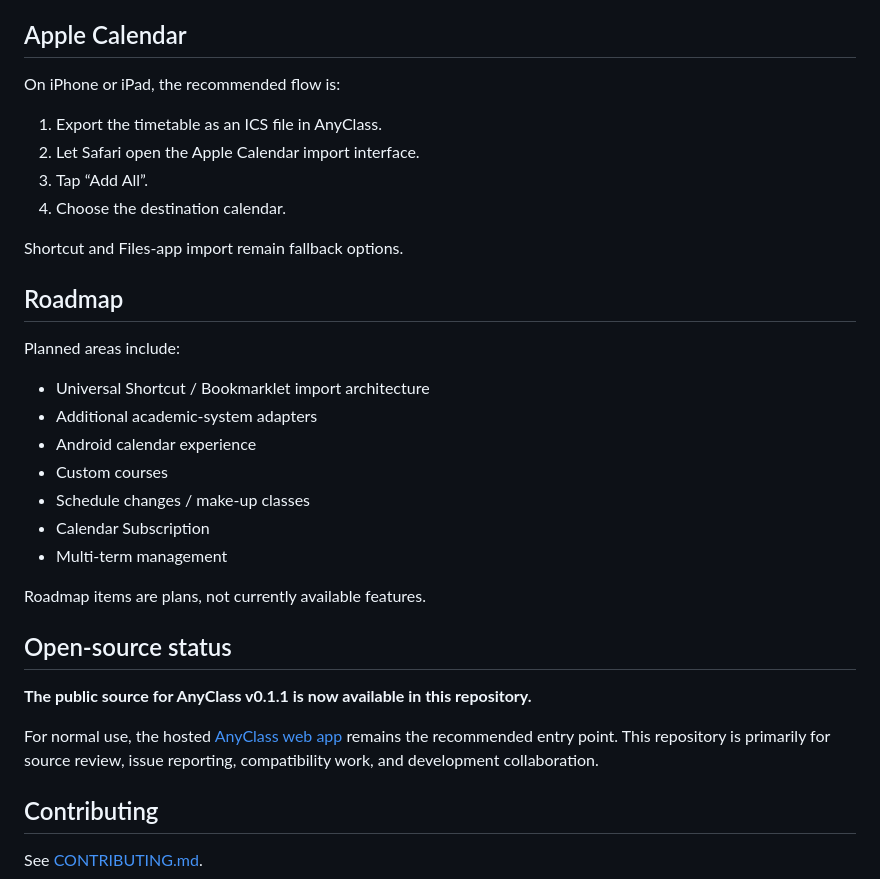
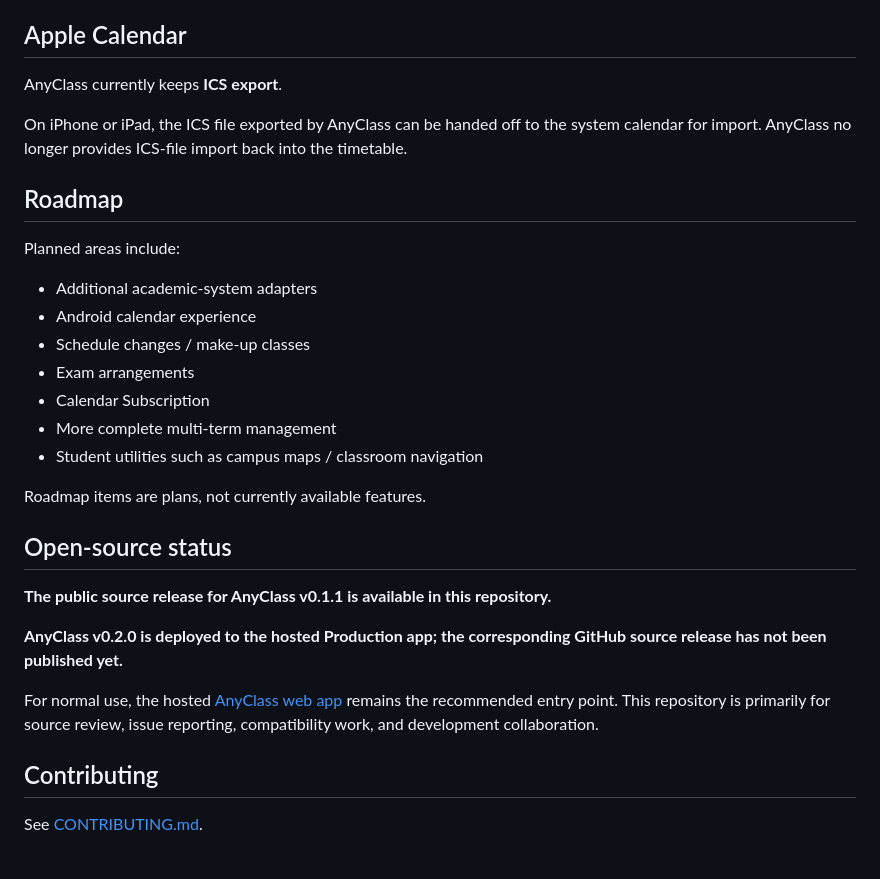
Before and after one commit to heyaaron-Wu/AnyClass, a Markdown page: README.en.md, the part around one of its changes. Drawn GitHub-style.

```diff
--- a/README.en.md
+++ b/README.en.md
@@ -71,35 +90,31 @@ See [PRIVACY.md](PRIVACY.md) for details.
 
 ## Apple Calendar
 
-On iPhone or iPad, the recommended flow is:
+AnyClass currently keeps **ICS export**.
 
-1. Export the timetable as an ICS file in AnyClass.
-2. Let Safari open the Apple Calendar import interface.
-3. Tap “Add All”.
-4. Choose the destination calendar.
-
-Shortcut and Files-app import remain fallback options.
+On iPhone or iPad, the ICS file exported by AnyClass can be handed off to the system calendar for import. AnyClass no longer provides ICS-file import back into the timetable.
 
 ## Roadmap
 
 Planned areas include:
 
-- Universal Shortcut / Bookmarklet import architecture
 - Additional academic-system adapters
 - Android calendar experience
-- Custom courses
 - Schedule changes / make-up classes
+- Exam arrangements
 - Calendar Subscription
-- Multi-term management
+- More complete multi-term management
+- Student utilities such as campus maps / classroom navigation
 
 Roadmap items are plans, not currently available features.
 
 ## Open-source status
 
-**The public source for AnyClass v0.1.1 is now available in this repository.**
+**The public source release for AnyClass v0.1.1 is available in this repository.**
+
+**AnyClass v0.2.0 is deployed to the hosted Production app; the corresponding GitHub source release has not been published yet.**
 
 For normal use, the hosted [AnyClass web app](https://anyclass.heyaaron.asia/) remains the recommended entry point. This repository is primarily for source review, issue reporting, compatibility work, and development collaboration.
-
 
 ## Contributing
 
```
Also changed, not shown: other parts of README.en.md (+23 -4 lines).
